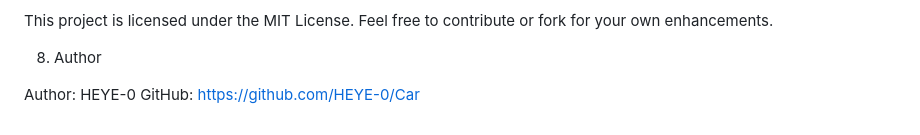
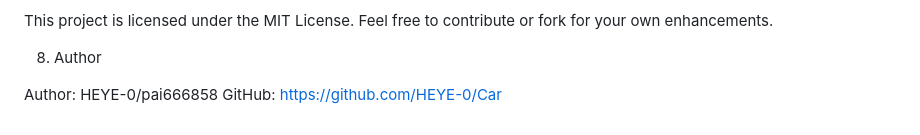
Before and after one commit to HEYE-0/Car, a Markdown page: README.md, the part around the change. Rendered like a GitHub page.

Commit message:
add PAI as one of the Author

```diff
--- a/README.md
+++ b/README.md
@@ -115,5 +115,5 @@ Feel free to contribute or fork for your own enhancements.
 
 8. Author
 
-Author: HEYE-0
+Author: HEYE-0/pai666858
 GitHub: https://github.com/HEYE-0/Car
```
